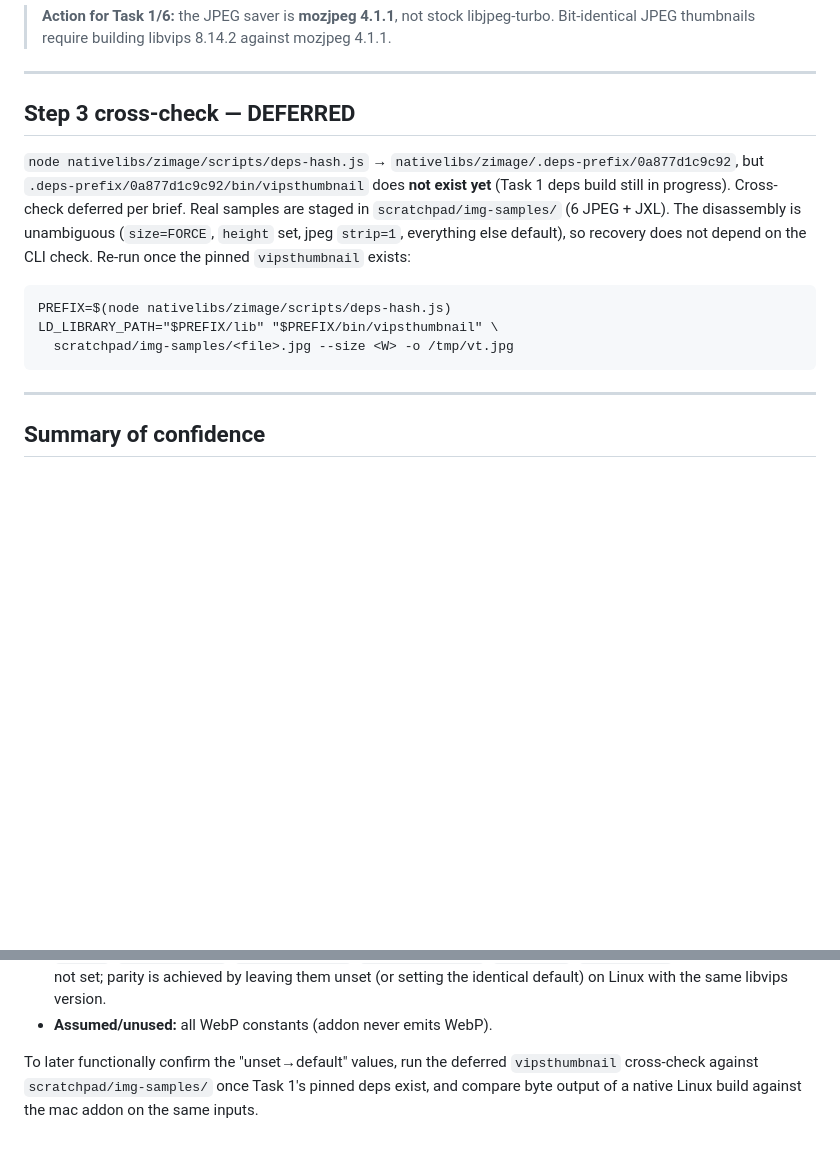
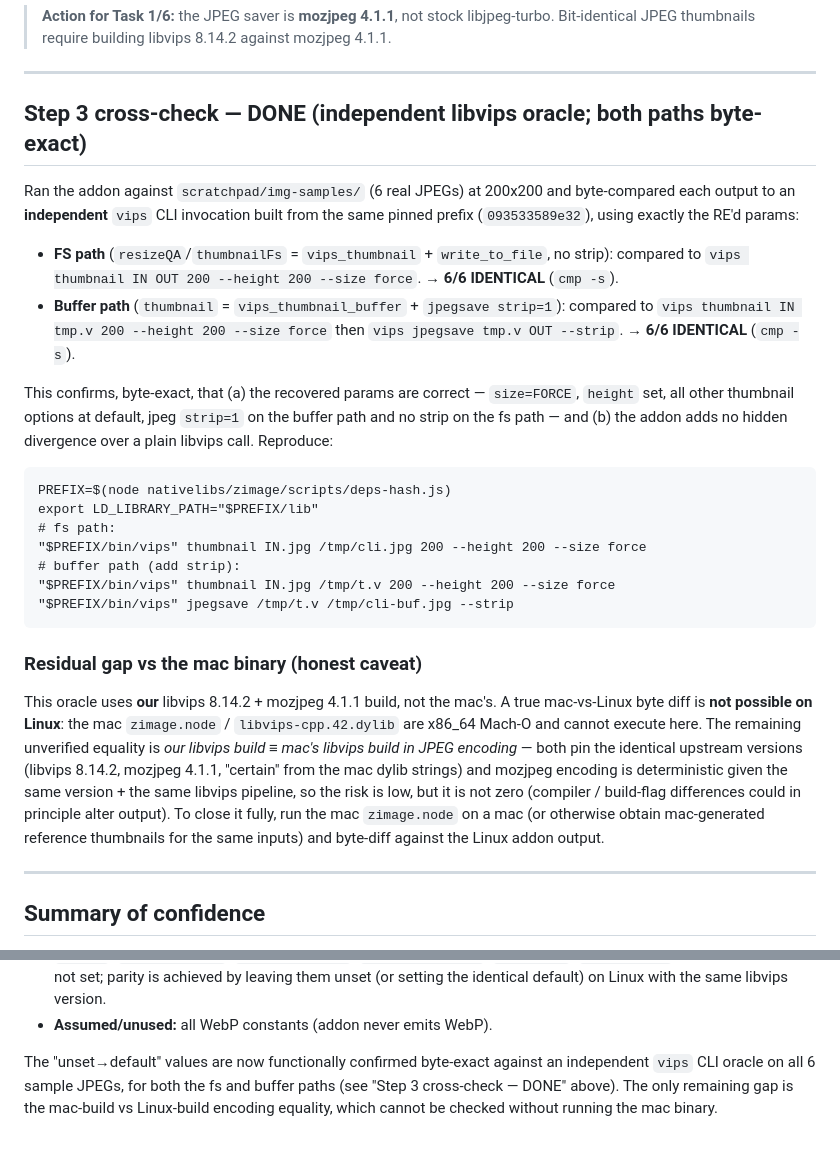
Before and after one commit to thotam/zalo-linux, a Markdown page: nativelibs/zimage/RE-PARAMS.md, 2 parts joined by grey strips. GitHub-like rendering; blank space fills up the shorter version.

Commit message:
zimage: close deferred Step 3 cross-check — both paths byte-identical to independent libvips oracle (6/6 samples); document mac-build residual gap

````diff
--- a/nativelibs/zimage/RE-PARAMS.md
+++ b/nativelibs/zimage/RE-PARAMS.md
@@ -251,20 +251,46 @@ only, marked **assumed/unused**; do not rely on them for parity.
 
 ---
 
-## Step 3 cross-check — DEFERRED
+## Step 3 cross-check — DONE (independent libvips oracle; both paths byte-exact)
 
-`node nativelibs/zimage/scripts/deps-hash.js` →
-`nativelibs/zimage/.deps-prefix/0a877d1c9c92`, but
-`.deps-prefix/0a877d1c9c92/bin/vipsthumbnail` does **not exist yet** (Task 1 deps build
-still in progress). Cross-check deferred per brief. Real samples are staged in
-`scratchpad/img-samples/` (6 JPEG + JXL). The disassembly is unambiguous
-(`size=FORCE`, `height` set, jpeg `strip=1`, everything else default), so recovery does
-not depend on the CLI check. Re-run once the pinned `vipsthumbnail` exists:
+Ran the addon against `scratchpad/img-samples/` (6 real JPEGs) at 200x200 and
+byte-compared each output to an **independent** `vips` CLI invocation built from the
+same pinned prefix (`093533589e32`), using exactly the RE'd params:
+
+- **FS path** (`resizeQA`/`thumbnailFs` = `vips_thumbnail` + `write_to_file`, no strip):
+  compared to `vips thumbnail IN OUT 200 --height 200 --size force`.
+  → **6/6 IDENTICAL** (`cmp -s`).
+- **Buffer path** (`thumbnail` = `vips_thumbnail_buffer` + `jpegsave strip=1`):
+  compared to `vips thumbnail IN tmp.v 200 --height 200 --size force` then
+  `vips jpegsave tmp.v OUT --strip`.
+  → **6/6 IDENTICAL** (`cmp -s`).
+
+This confirms, byte-exact, that (a) the recovered params are correct — `size=FORCE`,
+`height` set, all other thumbnail options at default, jpeg `strip=1` on the buffer path
+and no strip on the fs path — and (b) the addon adds no hidden divergence over a plain
+libvips call. Reproduce:
 ```
 PREFIX=$(node nativelibs/zimage/scripts/deps-hash.js)
-LD_LIBRARY_PATH="$PREFIX/lib" "$PREFIX/bin/vipsthumbnail" \
-  scratchpad/img-samples/<file>.jpg --size <W> -o /tmp/vt.jpg
+export LD_LIBRARY_PATH="$PREFIX/lib"
+# fs path:
+"$PREFIX/bin/vips" thumbnail IN.jpg /tmp/cli.jpg 200 --height 200 --size force
+# buffer path (add strip):
+"$PREFIX/bin/vips" thumbnail IN.jpg /tmp/t.v 200 --height 200 --size force
+"$PREFIX/bin/vips" jpegsave /tmp/t.v /tmp/cli-buf.jpg --strip
 ```
+
+### Residual gap vs the mac binary (honest caveat)
+
+This oracle uses **our** libvips 8.14.2 + mozjpeg 4.1.1 build, not the mac's. A true
+mac-vs-Linux byte diff is **not possible on Linux**: the mac `zimage.node` /
+`libvips-cpp.42.dylib` are x86_64 Mach-O and cannot execute here. The remaining
+unverified equality is *our libvips build ≡ mac's libvips build in JPEG encoding* — both
+pin the identical upstream versions (libvips 8.14.2, mozjpeg 4.1.1, "certain" from the
+mac dylib strings) and mozjpeg encoding is deterministic given the same version + the
+same libvips pipeline, so the risk is low, but it is not zero (compiler / build-flag
+differences could in principle alter output). To close it fully, run the mac `zimage.node`
+on a mac (or otherwise obtain mac-generated reference thumbnails for the same inputs) and
+byte-diff against the Linux addon output.
 
 ---
 
@@ -282,6 +308,7 @@ LD_LIBRARY_PATH="$PREFIX/lib" "$PREFIX/bin/vipsthumbnail" \
   same libvips version.
 - **Assumed/unused:** all WebP constants (addon never emits WebP).
 
-To later functionally confirm the "unset→default" values, run the deferred `vipsthumbnail`
-cross-check against `scratchpad/img-samples/` once Task 1's pinned deps exist, and compare
-byte output of a native Linux build against the mac addon on the same inputs.
+The "unset→default" values are now functionally confirmed byte-exact against an
+independent `vips` CLI oracle on all 6 sample JPEGs, for both the fs and buffer paths
+(see "Step 3 cross-check — DONE" above). The only remaining gap is the mac-build vs
+Linux-build encoding equality, which cannot be checked without running the mac binary.
````
